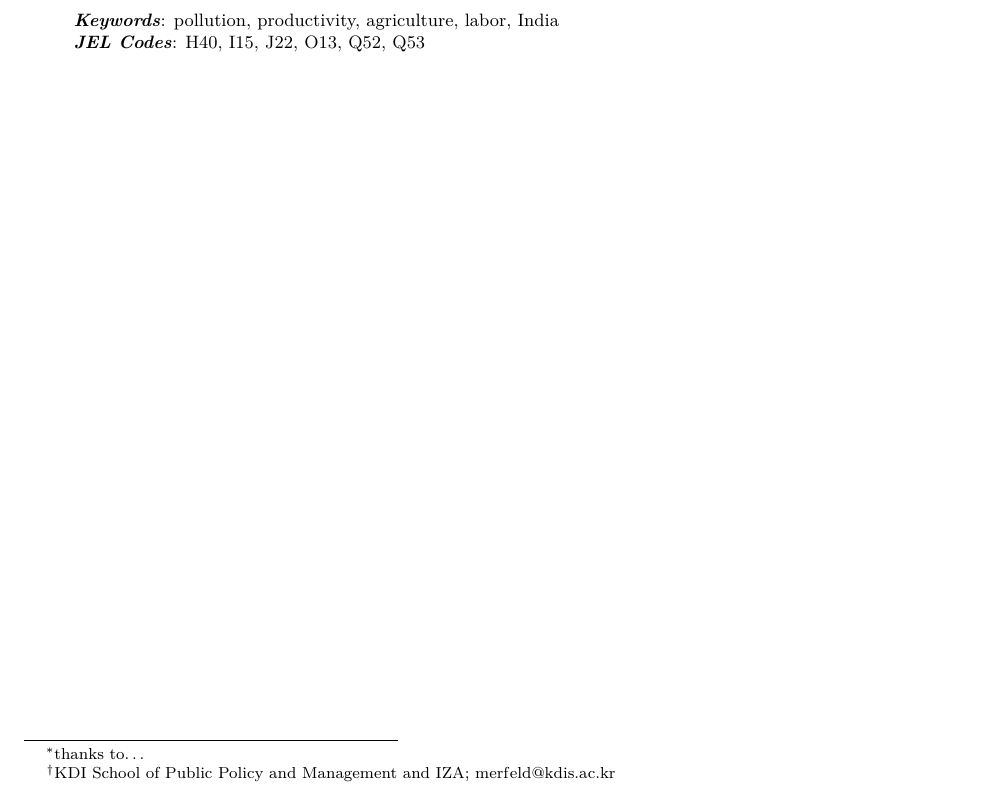
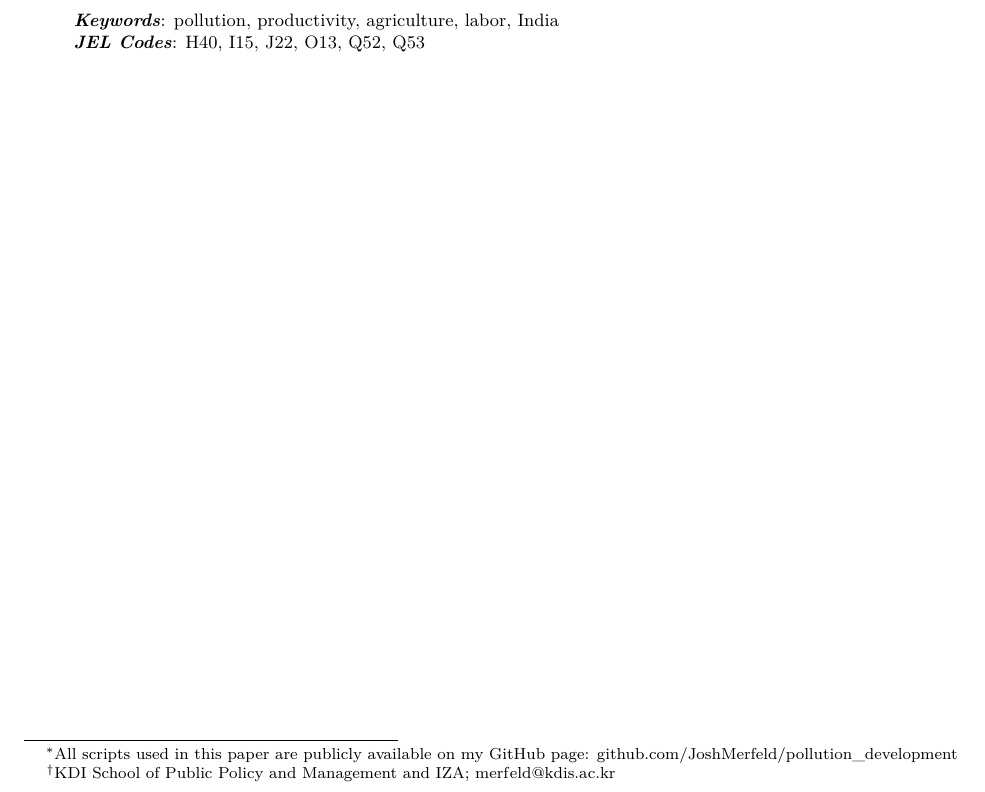
Before and after one commit to JoshMerfeld/pollution_development, a LaTeX paper (draft/draft.tex): part of page 1 of 24, cut so that both start at the same text. Compiled offline with pdfLaTeX.

Commit message:
First draft!!

```diff
--- a/draft/draft.tex
+++ b/draft/draft.tex
@@ -121,7 +121,7 @@
   hidelinks,
   pdfcreator={LaTeX via pandoc}}
 
-\title{Pollution, agricultural productivity, and development: Evidence from coal in plants in India\footnote{thanks to\ldots{}}}
+\title{Pollution, agricultural productivity, and development: Evidence from coal in plants in India\footnote{All scripts used in this paper are publicly available on my GitHub page: github.com/JoshMerfeld/pollution\_development}}
 \author{Joshua D. Merfeld\footnote{KDI School of Public Policy and Management and IZA; \href{mailto:merfeld@kdis.ac.kr}{\nolinkurl{merfeld@kdis.ac.kr}}}}
 \date{2023-01-13}
 
```
Also changed, not shown: draft/draft_files/figure-latex/laborplot-1.pdf, draft/draft_files/figure-latex/plants-1.pdf, 4 other files.
